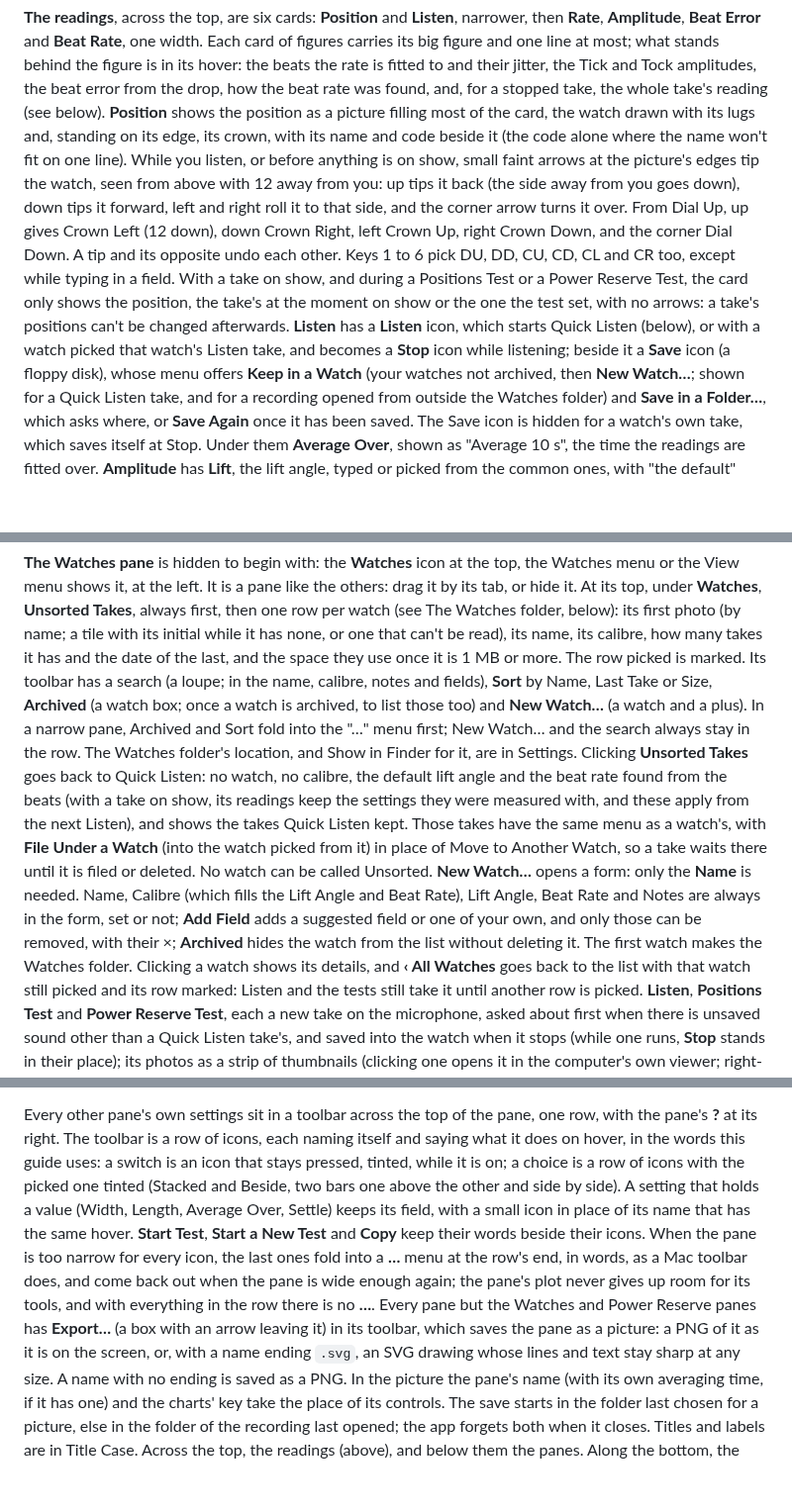
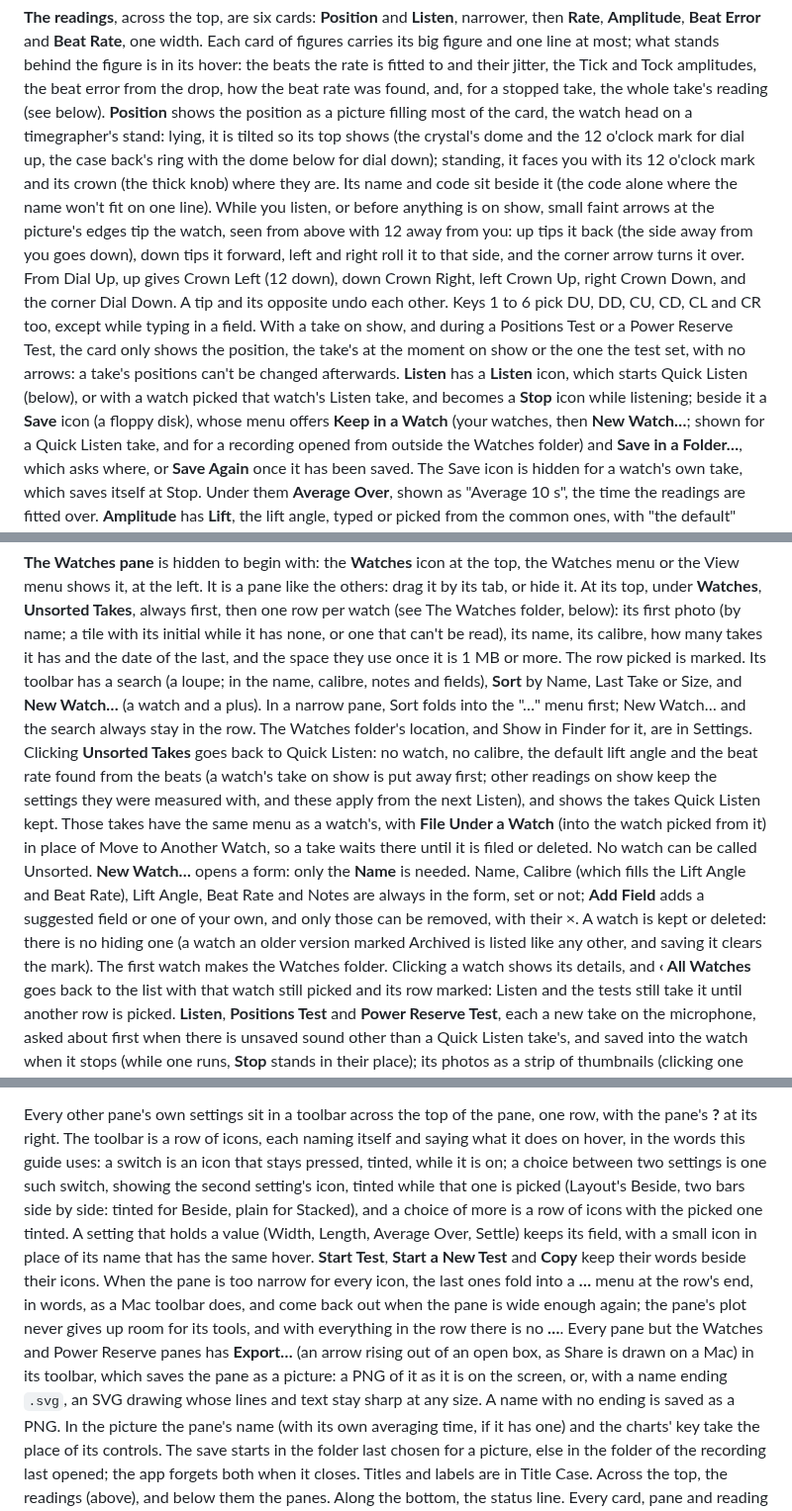
Before and after one commit to peterhudson/timegrapher, a Markdown page: docs/app.md, 3 parts joined by grey strips. Shown at 99% size. Drawn GitHub-style; blank space fills up the shorter version.

```diff
--- a/docs/app.md
+++ b/docs/app.md
@@ -56,8 +55,11 @@ beats the rate is fitted to and their jitter, the Tick and Tock
 amplitudes, the beat error from the drop, how the beat rate was found,
 and, for a stopped take, the whole take's reading (see below).
 **Position** shows the position as a picture filling most of the card,
-the watch drawn with its lugs and, standing on its edge, its crown, with
-its name and code beside it (the code alone where the name won't fit on
+the watch head on a timegrapher's stand: lying, it is tilted so its top
+shows (the crystal's dome and the 12 o'clock mark for dial up, the case
+back's ring with the dome below for dial down); standing, it faces you
+with its 12 o'clock mark and its crown (the thick knob) where they are.
+Its name and code sit beside it (the code alone where the name won't fit on
 one line). While you listen, or before anything is on show, small faint
 arrows at the picture's edges tip the watch, seen from above with 12 away from you:
 up tips it back (the side away from you goes down), down tips it
@@ -72,7 +74,7 @@ no arrows: a take's positions can't be changed afterwards. **Listen**
 has a **Listen** icon, which starts Quick Listen (below), or with a
 watch picked that watch's Listen take, and becomes a **Stop** icon while
 listening; beside it a **Save** icon (a floppy disk), whose menu offers
-**Keep in a Watch** (your watches not archived, then **New Watch…**;
+**Keep in a Watch** (your watches, then **New Watch…**;
 shown for a Quick Listen take, and for a recording opened from outside
 the Watches folder) and **Save in a Folder…**, which asks where, or
 **Save Again** once it has been saved. The Save icon is hidden for a
@@ -118,14 +120,14 @@ its initial while it has none, or one that can't be read), its name, its
 calibre, how many takes it has and the date of the last, and the space
 they use once it is 1 MB or more. The row picked is marked. Its toolbar has a search (a loupe; in the
 name, calibre, notes and fields), **Sort** by Name, Last Take or Size,
-**Archived** (a watch box; once a watch is archived, to list those too)
-and **New Watch…** (a watch and a plus). In a narrow pane, Archived and
-Sort fold into the "…" menu first; New Watch… and the search always stay
+and **New Watch…** (a watch and a plus). In a narrow pane, Sort folds
+into the "…" menu first; New Watch… and the search always stay
 in the row. The Watches folder's location, and Show in Finder for it, are
 in Settings. Clicking **Unsorted Takes** goes back to Quick Listen: no
 watch, no calibre, the default lift angle and the beat rate found from
-the beats (with a take on show, its readings keep the settings they were
-measured with, and these apply from the next Listen), and shows the
+the beats (a watch's take on show is put away first; other readings on
+show keep the settings they were measured with, and these apply from
+the next Listen), and shows the
 takes Quick Listen kept. Those takes have the same menu as a watch's, with **File Under a Watch** (into
 the watch picked from it) in place of Move to Another Watch, so a take
 waits there until it is filed or deleted. No watch can be called
@@ -133,8 +135,9 @@ Unsorted. **New Watch…** opens a form:
 only the **Name** is needed. Name, Calibre (which fills the Lift Angle
 and Beat Rate), Lift Angle, Beat Rate and Notes are always in the form,
 set or not; **Add Field** adds a suggested field or one of your own, and
-only those can be removed, with their ×; **Archived** hides the watch from the
-list without deleting it. The first watch makes the Watches folder.
+only those can be removed, with their ×. A watch is kept or deleted:
+there is no hiding one (a watch an older version marked Archived is
+listed like any other, and saving it clears the mark). The first watch makes the Watches folder.
 Clicking a watch shows its details, and **‹ All Watches** goes back to
 the list with that watch still picked and its row marked: Listen and the
 tests still take it until another row is picked. **Listen**, **Positions Test** and
@@ -223,8 +226,11 @@ Every other pane's own settings sit in a toolbar across the top of the
 pane, one row, with the pane's **?** at its right. The toolbar is a row
 of icons, each naming itself and saying what it does on hover, in the
 words this guide uses: a switch is an icon that stays pressed, tinted,
-while it is on; a choice is a row of icons with the picked one tinted
-(Stacked and Beside, two bars one above the other and side by side).
+while it is on; a choice between two settings is one such switch,
+showing the second setting's icon, tinted while that one is picked
+(Layout's Beside, two bars side by side: tinted for Beside, plain for
+Stacked), and a choice of more is a row of icons with the picked one
+tinted.
 A setting that holds a value (Width, Length, Average Over, Settle) keeps
 its field, with a small icon in place of its name that has the same
 hover. **Start Test**, **Start a New Test** and **Copy** keep their words
@@ -233,8 +239,8 @@ ones fold into a **…** menu at the row's end, in words, as a Mac toolbar
 does, and come back out when the pane is wide enough again; the pane's
 plot never gives up room for its tools, and with everything in the row
 there is no **…**. Every
-pane but the Watches and Power Reserve panes has **Export…** (a box with
-an arrow leaving it) in its toolbar, which saves the pane as a picture: a PNG of it as it is on the
+pane but the Watches and Power Reserve panes has **Export…** (an arrow rising
+out of an open box, as Share is drawn on a Mac) in its toolbar, which saves the pane as a picture: a PNG of it as it is on the
 screen, or, with a name ending `.svg`, an SVG drawing whose lines and
 text stay sharp at any size. A name with no ending is saved as a PNG.
 In the picture the pane's name (with its own averaging time, if it has
```
Also changed, not shown: other parts of docs/app.md (+1 -2 lines), app/screenshots/icons-2026-10-24/new-watch-form.png (added), app/screenshots/icons-2026-10-24/opened-take-fit.png (added), app/screenshots/icons-2026-10-24/positions.png (added), app/screenshots/icons-2026-10-24/toolbars.png (added), 6 other files.
